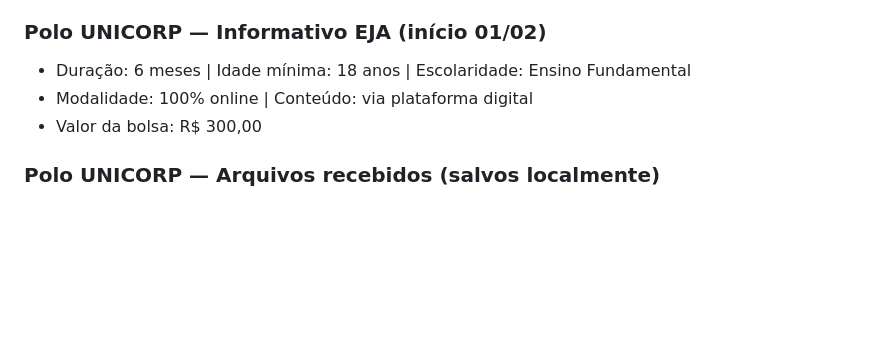
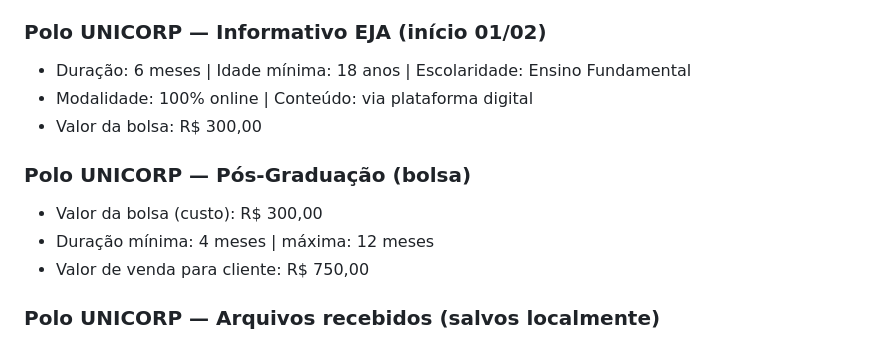
Before and after one commit to koheleth/cursos, a Markdown page: MEMORY.md, the part around the change. Rendered like a GitHub page; blank space fills up the shorter version.

Commit message:
Add UNICORP pós-graduação pricing info

```diff
--- a/MEMORY.md
+++ b/MEMORY.md
@@ -73,6 +73,11 @@ Sempre que o usuário pedir algo relacionado ao escritório (mensagens, organiza
 - Modalidade: 100% online | Conteúdo: via plataforma digital
 - Valor da bolsa: R$ 300,00
 
+### Polo UNICORP — Pós-Graduação (bolsa)
+- Valor da bolsa (custo): R$ 300,00
+- Duração mínima: 4 meses | máxima: 12 meses
+- Valor de venda para cliente: R$ 750,00
+
 ### Polo UNICORP — Arquivos recebidos (salvos localmente)
 - Relação dos Cursos Técnicos EAD – Regular: /root/.openclaw/workspace/assets/unicorp/relacao_cursos_tecnicos_ead_regular.pdf
 - Relação dos Cursos Técnicos por Competência: /root/.openclaw/workspace/assets/unicorp/relacao_cursos_tecnicos_competencia.pdf
```
